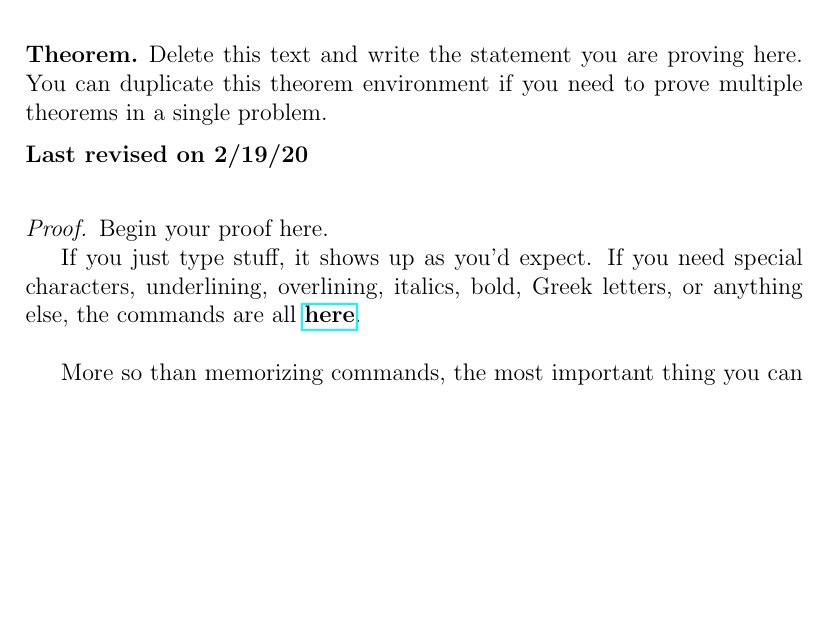
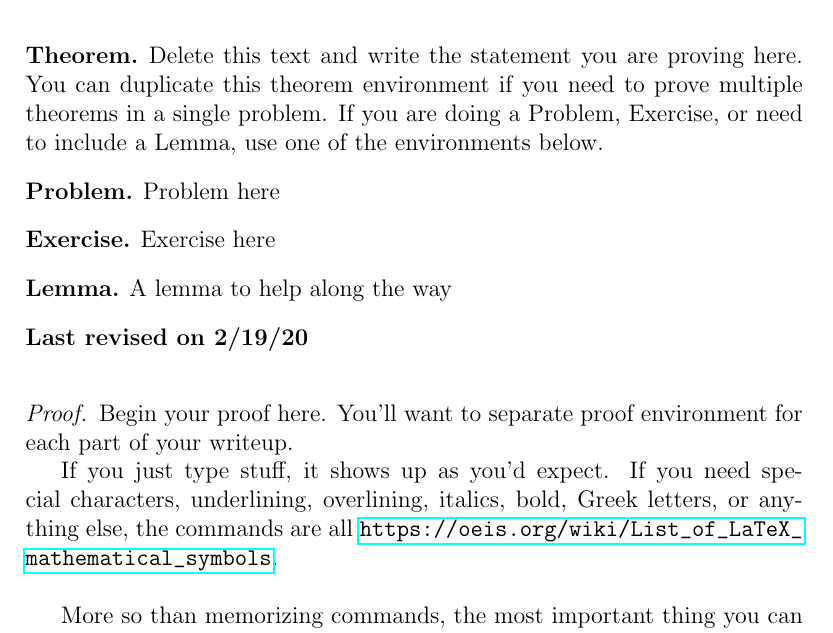
Before and after one commit to jford1906/jford1906.github.io, a LaTeX document (HWTemplate.tex): part of page 1 of 3, cut so that both start at the same text, the shorter picture padded with empty space. Compiled offline with pdfLaTeX.

Commit message:
Update HWTemplate.tex

```diff
--- a/HWTemplate.tex
+++ b/HWTemplate.tex
@@ -7,6 +7,8 @@
 \theoremstyle{definition}
 \newtheorem*{thm}{Theorem}
 \newtheorem*{prob}{Problem}
+\newtheorem*{exercise}{Exercise}
+\newtheorem*{lemma}{Lemma}
 
 \newcommand{\C}{\mathbb{C}}
 \newcommand{\R}{\mathbb{R}}
@@ -32,14 +34,27 @@ Collaborators: } %if necessary, include the names of everyone you worked with on
 \maketitle
 
 \begin{thm}
-Delete this text and write the statement you are proving here. You can duplicate this theorem environment if you need to prove multiple theorems in a single problem.
+Delete this text and write the statement you are proving here. You can duplicate this theorem environment if you need to prove multiple theorems in a single problem. If you are doing a Problem, Exercise, or need to include a Lemma, use one of the environments below.
 \end{thm}
+
+\begin{prob}
+Problem here
+\end{prob}
+
+\begin{exercise}
+Exercise here
+\end{exercise}
+
+\begin{lemma}
+A lemma to help along the way
+\end{lemma}
+
 \rev{2/19/20} %Add another of these whenever you submit a proof or it's revisions. Do not delete this or any of the grades that show up below it.
 
 \begin{proof}
-Begin your proof here.
+Begin your proof here. You'll want to separate proof environment for each part of your writeup.
 
-If you just type stuff, it shows up as you'd expect. If you need special characters, underlining, overlining, italics, bold, Greek letters, or anything else, the commands are all  \href{https://oeis.org/wiki/List_of_LaTeX_mathematical_symbols}{\textbf{here}}.\\
+If you just type stuff, it shows up as you'd expect. If you need special characters, underlining, overlining, italics, bold, Greek letters, or anything else, the commands are all  \url{https://oeis.org/wiki/List_of_LaTeX_mathematical_symbols}.\\
 
 More so than memorizing commands, the most important thing you can do is \textbf{PROOFREAD} your document. Before you ever submit a document, hit Recomplile, and read the PDF that is produced. Look for mistakes.\\
 
```
